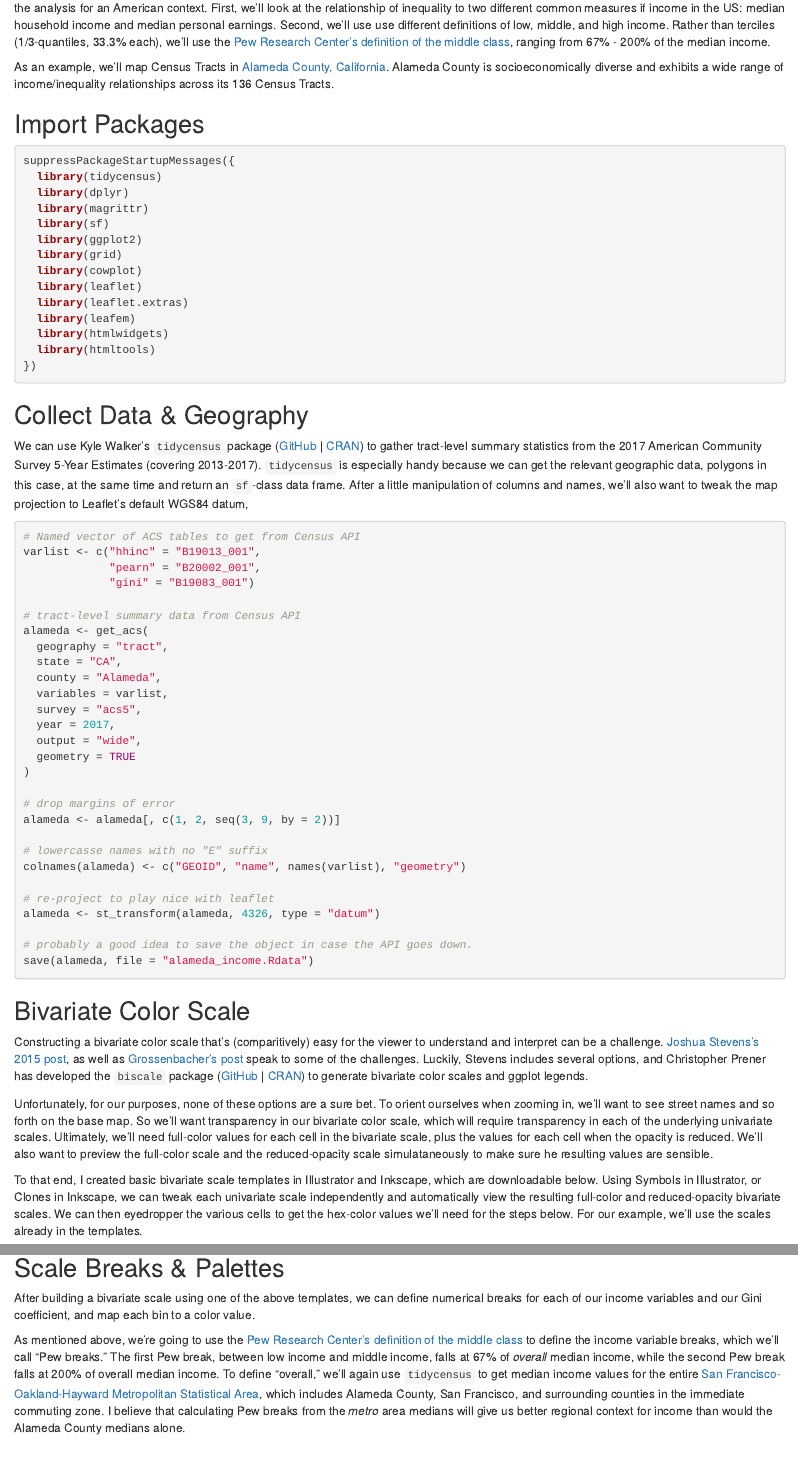
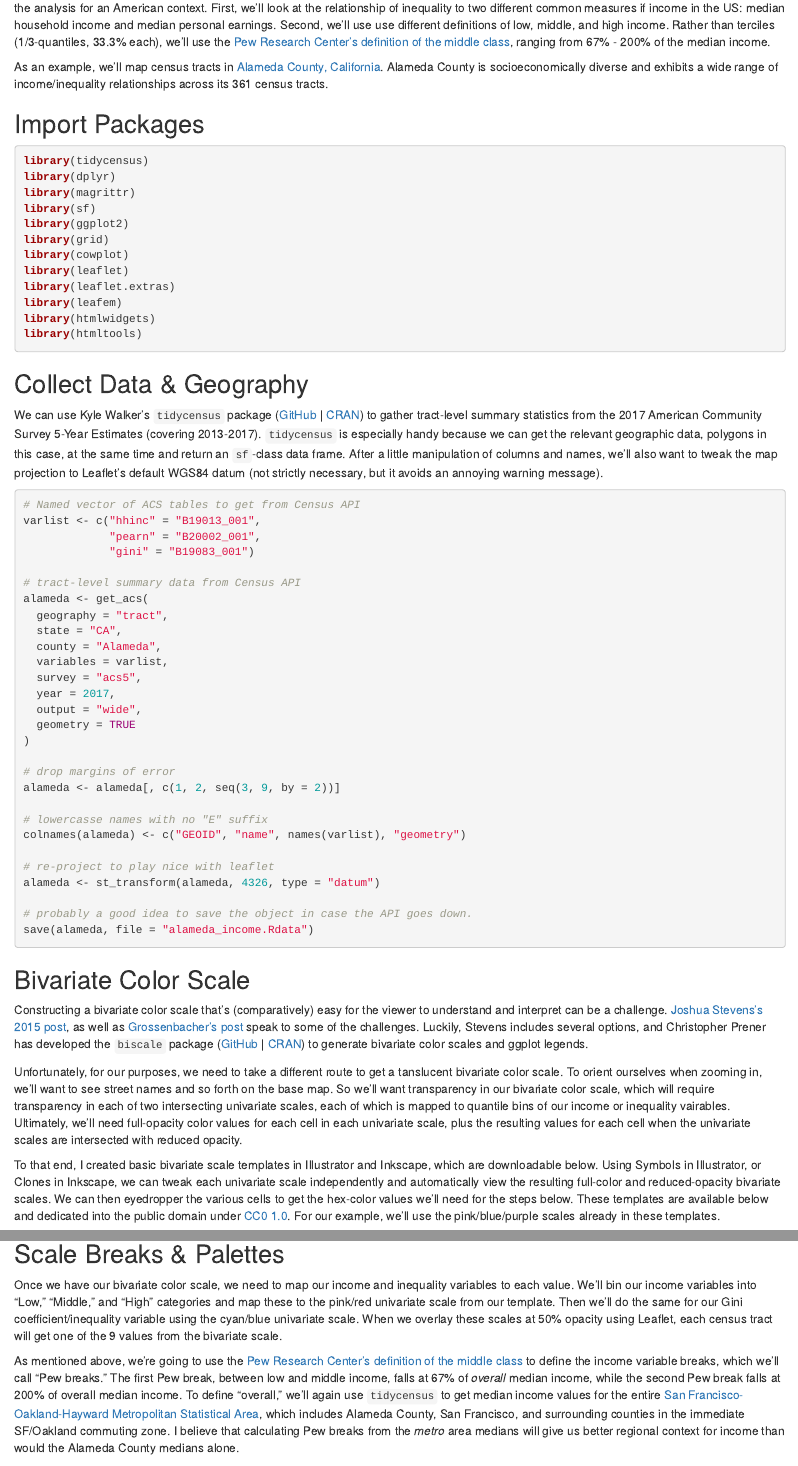
Before and after one commit to magickcicada/personal_site, an R Markdown document (content/post/2019-07-20-bivariate-choropleths-in-leaflet-for-r.Rmd): the page in a window 1100 px wide, from 460 px down, and a second part further down, joined at a grey line. Rendered offline with R 4.5, knitr and Pandoc, with nearby package versions; some code elsewhere in the file could not run offline.

Commit message:
bivar choropleth copy edits

````diff
--- a/content/post/2019-07-20-bivariate-choropleths-in-leaflet-for-r.Rmd
+++ b/content/post/2019-07-20-bivariate-choropleths-in-leaflet-for-r.Rmd
@@ -154,31 +154,27 @@ alameda %>%
     offset.x = 10,
     offset.y = 64
   )
-
-
 ```
 
 This example explores the same relationship between income and income inequality as in Grossenbacher's and Zehr's work, but slightly reformats the analysis for an American context. First, we'll look at the relationship of inequality to two different common measures if income in the US: median household income and median personal earnings. Second, we'll use use different definitions of low, middle, and high income. Rather than terciles (1/3-quantiles, 33.3% each), we'll use the [Pew Research Center's definition of the middle class](https://www.pewsocialtrends.org/2016/05/11/americas-shrinking-middle-class-a-close-look-at-changes-within-metropolitan-areas/), ranging from 67% -  200% of the median income.
 
-As an example, we'll map Census Tracts in [Alameda County, California](https://en.wikipedia.org/wiki/Alameda_County,_California). Alameda County is socioeconomically diverse and exhibits a wide range of income/inequality relationships across its 136 Census Tracts.
+As an example, we'll map census tracts in [Alameda County, California](https://en.wikipedia.org/wiki/Alameda_County,_California). Alameda County is socioeconomically diverse and exhibits a wide range of income/inequality relationships across its 361 census tracts.
 
 ## Import Packages
 
 ```{r import, eval=FALSE}
-suppressPackageStartupMessages({
-  library(tidycensus)
-  library(dplyr)
-  library(magrittr)
-  library(sf)
-  library(ggplot2)
-  library(grid)
-  library(cowplot)
-  library(leaflet)
-  library(leaflet.extras)
-  library(leafem)
-  library(htmlwidgets)
-  library(htmltools)
-})
+library(tidycensus)
+library(dplyr)
+library(magrittr)
+library(sf)
+library(ggplot2)
+library(grid)
+library(cowplot)
+library(leaflet)
+library(leaflet.extras)
+library(leafem)
+library(htmlwidgets)
+library(htmltools)
 ```
 
 
@@ -186,7 +182,7 @@ suppressPackageStartupMessages({
 
 ## Collect Data & Geography
 
-We can use Kyle Walker's `tidycensus` package ([GitHub](https://github.com/walkerke/tidycensus) | [CRAN](https://cran.r-project.org/web/packages/tidycensus/index.html)) to gather tract-level summary statistics from the 2017 American Community Survey 5-Year Estimates (covering 2013-2017). `tidycensus` is especially handy because we can get the relevant geographic data, polygons in this case, at the same time and return an `sf`-class data frame. After a little manipulation of columns and names, we'll also want to tweak the map projection to Leaflet's default WGS84 datum,
+We can use Kyle Walker's `tidycensus` package ([GitHub](https://github.com/walkerke/tidycensus) | [CRAN](https://cran.r-project.org/web/packages/tidycensus/index.html)) to gather tract-level summary statistics from the 2017 American Community Survey 5-Year Estimates (covering 2013-2017). `tidycensus` is especially handy because we can get the relevant geographic data, polygons in this case, at the same time and return an `sf`-class data frame. After a little manipulation of columns and names, we'll also want to tweak the map projection to Leaflet's default WGS84 datum (not strictly necessary, but it avoids an annoying warning message).
 
 
 ```{r data pull, results='hide', message=FALSE, eval=FALSE}
@@ -226,11 +222,11 @@ save(alameda, file = "alameda_income.Rdata")
 
 ## Bivariate Color Scale
 
-Constructing a bivariate color scale that's (comparitively) easy for the viewer to understand and interpret can be a challenge. [Joshua Stevens's 2015 post](http://www.joshuastevens.net/cartography/make-a-bivariate-choropleth-map/), as well as [Grossenbacher's post](https://timogrossenbacher.ch/2019/04/bivariate-maps-with-ggplot2-and-sf/) speak to some of the challenges. Luckily, Stevens includes several options, and Christopher Prener has developed the `biscale` package ([GitHub](https://github.com/slu-openGIS/biscale) | [CRAN](https://cloud.r-project.org/web/packages/biscale/index.html)) to generate bivariate color scales and ggplot legends.
+Constructing a bivariate color scale that's (comparatively) easy for the viewer to understand and interpret can be a challenge. [Joshua Stevens's 2015 post](http://www.joshuastevens.net/cartography/make-a-bivariate-choropleth-map/), as well as [Grossenbacher's post](https://timogrossenbacher.ch/2019/04/bivariate-maps-with-ggplot2-and-sf/) speak to some of the challenges. Luckily, Stevens includes several options, and Christopher Prener has developed the `biscale` package ([GitHub](https://github.com/slu-openGIS/biscale) | [CRAN](https://cloud.r-project.org/web/packages/biscale/index.html)) to generate bivariate color scales and ggplot legends.
 
-Unfortunately, for our purposes, none of these options are a sure bet. To orient ourselves when zooming in, we'll want to see street names and so forth on the base map. So we'll want transparency in our bivariate color scale, which will require transparency in each of the underlying univariate scales. Ultimately, we'll need full-color values for each cell in the bivariate scale, plus the values for each cell when the opacity is reduced. We'll also want to preview the full-color scale and the reduced-opacity scale simulataneously to make sure he resulting values are sensible.
+Unfortunately, for our purposes, we need to take a different route to get a tanslucent bivariate color scale. To orient ourselves when zooming in, we'll want to see street names and so forth on the base map. So we'll want transparency in our bivariate color scale, which will require transparency in each of two intersecting univariate scales, each of which is mapped to quantile bins of our income or inequality vairables. Ultimately, we'll need full-opacity color values for each cell in each univariate scale, plus the resulting values for each cell when the univariate scales are intersected with reduced opacity.
 
-To that end, I created basic bivariate scale templates in Illustrator and Inkscape, which are downloadable below. Using Symbols in Illustrator, or Clones in Inkscape, we can tweak each univariate scale independently and automatically view the resulting full-color and reduced-opacity bivariate scales. We can then eyedropper the various cells to get the hex-color values we'll need for the steps below. For our example, we'll use the scales already in the templates.
+To that end, I created basic bivariate scale templates in Illustrator and Inkscape, which are downloadable below. Using Symbols in Illustrator, or Clones in Inkscape, we can tweak each univariate scale independently and automatically view the resulting full-color and reduced-opacity bivariate scales. We can then eyedropper the various cells to get the hex-color values we'll need for the steps below. These templates are available below and dedicated into the public domain under [CC0 1.0](https://creativecommons.org/publicdomain/zero/1.0/). For our example, we'll use the pink/blue/purple scales already in these templates.
 
 | [![Illustrator Template](/img/bivariate_scale_illustrator.png#smallmargin)](https://www.dropbox.com/s/uj0jgsem23cwdbz/bivariate_palette.ai?dl=1)<br>[Illustrator Template](https://www.dropbox.com/s/uj0jgsem23cwdbz/bivariate_palette.ai?dl=1) | [![Inkscape Template](/img/bivariate_scale_inkscape.png#smallmargin)](https://www.dropbox.com/s/6a0vcgq47ctl53g/bivariate_palette.svg?dl=1)<br>[Inkscape Template](https://www.dropbox.com/s/6a0vcgq47ctl53g/bivariate_palette.svg?dl=1) |
   | --- | --- |
@@ -238,7 +234,7 @@ To that end, I created basic bivariate scale templates in Illustrator and Inksca
 
 ## Scale Breaks & Palettes
 
-After building a bivariate scale using one of the above templates, we can define numerical breaks for each of our income variables and our Gini coefficient, and map each bin to a color value.
+Once we have our bivariate color scale, we need to map our income and inequality variables to each value. We'll bin our income variables into "Low," "Middle," and "High" categories and map these to the pink/red univariate scale from our template. Then we'll do the same for our Gini coefficient/inequality variable using the cyan/blue univariate scale. When we overlay these scales at 50% opacity using Leaflet, each census tract will get one of the 9 values from the bivariate scale.
 
-As mentioned above, we're going to use the [Pew Research Center's definition of the middle class](https://www.pewsocialtrends.org/2016/05/11/americas-shrinking-middle-class-a-close-look-at-changes-within-metropolitan-areas/) to define the income variable breaks, which we'll call "Pew breaks." The first Pew break, between low income and middle income, falls at 67% of _overall_ median income, while the second Pew break falls at 200% of overall median income. To define "overall," we'll again use `tidycensus` to get median income values for the entire [San Francisco-Oakland-Hayward Metropolitan Statistical Area](https://en.wikipedia.org/wiki/San_Francisco%E2%80%93Oakland%E2%80%93Berkeley,_CA_Metropolitan_Statistical_Area), which includes Alameda County, San Francisco, and surrounding counties in the immediate commuting zone. I believe that calculating Pew breaks from the _metro_ area medians will give us better regional context for income than would the Alameda County medians alone.
+As mentioned above, we're going to use the [Pew Research Center's definition of the middle class](https://www.pewsocialtrends.org/2016/05/11/americas-shrinking-middle-class-a-close-look-at-changes-within-metropolitan-areas/) to define the income variable breaks, which we'll call "Pew breaks." The first Pew break, between low and middle income, falls at 67% of _overall_ median income, while the second Pew break falls at 200% of overall median income. To define "overall," we'll again use `tidycensus` to get median income values for the entire [San Francisco-Oakland-Hayward Metropolitan Statistical Area](https://en.wikipedia.org/wiki/San_Francisco%E2%80%93Oakland%E2%80%93Berkeley,_CA_Metropolitan_Statistical_Area), which includes Alameda County, San Francisco, and surrounding counties in the immediate SF/Oakland commuting zone. I believe that calculating Pew breaks from the _metro_ area medians will give us better regional context for income than would the Alameda County medians alone.
 
````
Also changed, not shown: content/post/2019-07-20-bivariate-choropleths-in-leaflet-for-r.html, content/post/2019-07-20-bivariate-choropleths-in-leaflet-for-r.Rmd (20 more changed lines), 1 other file.
